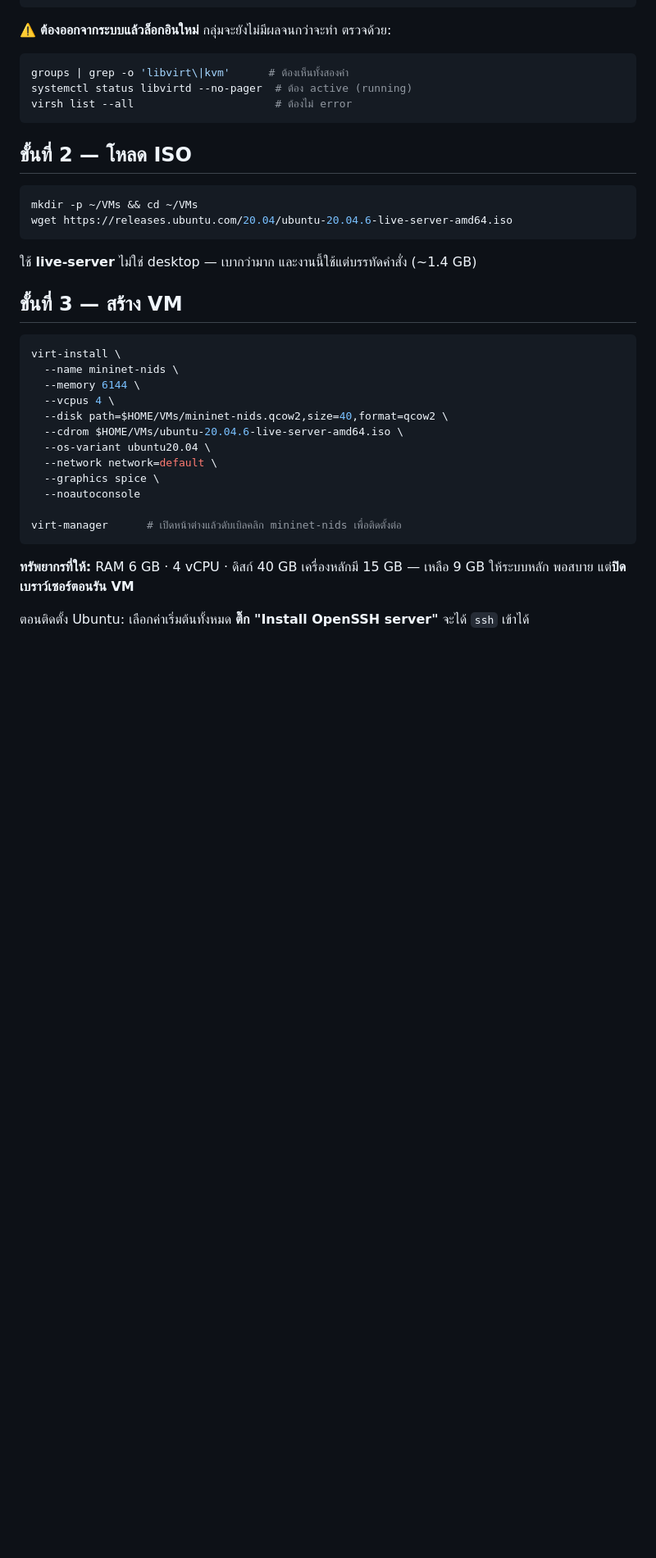
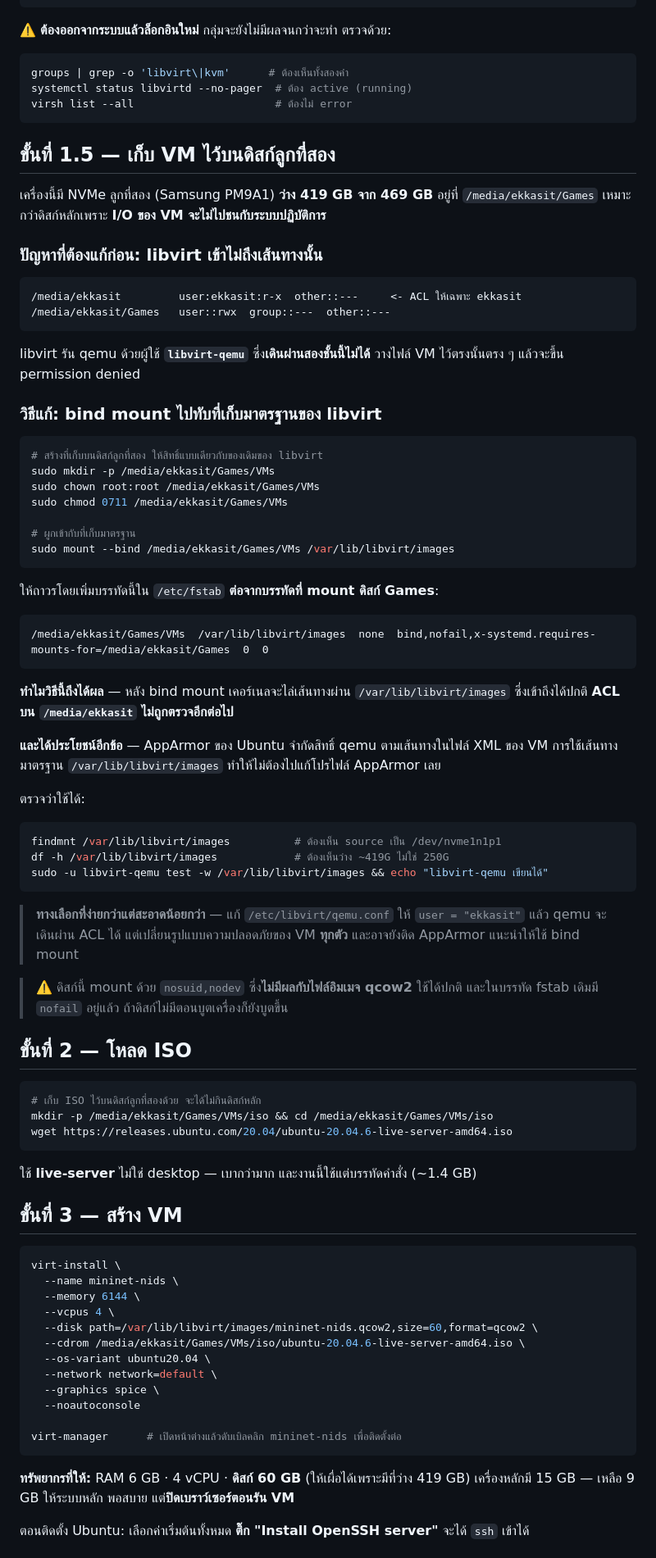
Before and after one commit to Ekkasit-Ph/Network-Intrusion-Detection-System, a Markdown page: documentation/mininet-vm-setup.md, the part around one of its changes. Shown at 82% size. Rendered like a GitHub page; blank space fills up the shorter version.

Commit message:
VM guide: put the disk on the second NVMe, via a bind mount
This machine has a second 512GB NVMe with 419GB free, mounted at
/media/ekkasit/Games and already in fstab with nofail. Better than the
system disk for a VM: separate spindle, so the guest's I/O does not
contend with the host's.

It cannot be used directly. The path carries an ACL granting only ekkasit:

    /media/ekkasit         user:ekkasit:r-x   other::---
    /media/ekkasit/Games   user::rwx  group::---  other::---

libvirt runs qemu as libvirt-qemu, which cannot traverse either, so a disk
image placed there fails with permission denied at VM creation -- after the
ISO download and the install, which is where it would have been found.

Bind-mounting a directory from that disk over /var/lib/libvirt/images
solves it at the path-resolution level: the kernel resolves through
/var/lib/libvirt, and the ACL on /media/ekkasit is never consulted. Using
the standard pool location also keeps AppArmor's per-VM profile happy,
which a custom path would not.

Guest disk raised 40GB -> 60GB since the space is there.

Co-Authored-By: Claude Opus 5 <noreply@anthropic.com>

````diff
--- a/documentation/mininet-vm-setup.md
+++ b/documentation/mininet-vm-setup.md
@@ -45,10 +45,65 @@ systemctl status libvirtd --no-pager  # ต้อง active (running)
 virsh list --all                      # ต้องไม่ error
 ```
 
+## ขั้นที่ 1.5 — เก็บ VM ไว้บนดิสก์ลูกที่สอง
+
+เครื่องนี้มี NVMe ลูกที่สอง (Samsung PM9A1) **ว่าง 419 GB จาก 469 GB** อยู่ที่ `/media/ekkasit/Games`
+เหมาะกว่าดิสก์หลักเพราะ **I/O ของ VM จะไม่ไปชนกับระบบปฏิบัติการ**
+
+### ปัญหาที่ต้องแก้ก่อน: libvirt เข้าไม่ถึงเส้นทางนั้น
+
+```
+/media/ekkasit         user:ekkasit:r-x  other::---     <- ACL ให้เฉพาะ ekkasit
+/media/ekkasit/Games   user::rwx  group::---  other::---
+```
+
+libvirt รัน qemu ด้วยผู้ใช้ **`libvirt-qemu`** ซึ่ง**เดินผ่านสองชั้นนี้ไม่ได้**
+วางไฟล์ VM ไว้ตรงนั้นตรง ๆ แล้วจะขึ้น permission denied
+
+### วิธีแก้: bind mount ไปทับที่เก็บมาตรฐานของ libvirt
+
+```bash
+# สร้างที่เก็บบนดิสก์ลูกที่สอง ให้สิทธิ์แบบเดียวกับของเดิมของ libvirt
+sudo mkdir -p /media/ekkasit/Games/VMs
+sudo chown root:root /media/ekkasit/Games/VMs
+sudo chmod 0711 /media/ekkasit/Games/VMs
+
+# ผูกเข้ากับที่เก็บมาตรฐาน
+sudo mount --bind /media/ekkasit/Games/VMs /var/lib/libvirt/images
+```
+
+ให้ถาวรโดยเพิ่มบรรทัดนี้ใน `/etc/fstab` **ต่อจากบรรทัดที่ mount ดิสก์ Games**:
+
+```
+/media/ekkasit/Games/VMs  /var/lib/libvirt/images  none  bind,nofail,x-systemd.requires-mounts-for=/media/ekkasit/Games  0  0
+```
+
+**ทำไมวิธีนี้ถึงได้ผล** — หลัง bind mount เคอร์เนลจะไล่เส้นทางผ่าน `/var/lib/libvirt/images`
+ซึ่งเข้าถึงได้ปกติ **ACL บน `/media/ekkasit` ไม่ถูกตรวจอีกต่อไป**
+
+**และได้ประโยชน์อีกข้อ** — AppArmor ของ Ubuntu จำกัดสิทธิ์ qemu ตามเส้นทางในไฟล์ XML ของ VM
+การใช้เส้นทางมาตรฐาน `/var/lib/libvirt/images` ทำให้ไม่ต้องไปแก้โปรไฟล์ AppArmor เลย
+
+ตรวจว่าใช้ได้:
+
+```bash
+findmnt /var/lib/libvirt/images          # ต้องเห็น source เป็น /dev/nvme1n1p1
+df -h /var/lib/libvirt/images            # ต้องเห็นว่าง ~419G ไม่ใช่ 250G
+sudo -u libvirt-qemu test -w /var/lib/libvirt/images && echo "libvirt-qemu เขียนได้"
+```
+
+> **ทางเลือกที่ง่ายกว่าแต่สะอาดน้อยกว่า** — แก้ `/etc/libvirt/qemu.conf` ให้ `user = "ekkasit"`
+> แล้ว qemu จะเดินผ่าน ACL ได้ แต่เปลี่ยนรูปแบบความปลอดภัยของ VM **ทุกตัว** และอาจยังติด AppArmor
+> แนะนำให้ใช้ bind mount
+
+> ⚠️ ดิสก์นี้ mount ด้วย `nosuid,nodev` ซึ่ง**ไม่มีผลกับไฟล์อิมเมจ qcow2** ใช้ได้ปกติ
+> และในบรรทัด fstab เดิมมี `nofail` อยู่แล้ว ถ้าดิสก์ไม่มีตอนบูตเครื่องก็ยังบูตขึ้น
+
 ## ขั้นที่ 2 — โหลด ISO
 
 ```bash
-mkdir -p ~/VMs && cd ~/VMs
+# เก็บ ISO ไว้บนดิสก์ลูกที่สองด้วย จะได้ไม่กินดิสก์หลัก
+mkdir -p /media/ekkasit/Games/VMs/iso && cd /media/ekkasit/Games/VMs/iso
 wget https://releases.ubuntu.com/20.04/ubuntu-20.04.6-live-server-amd64.iso
 ```
 
@@ -61,8 +116,8 @@ virt-install \
   --name mininet-nids \
   --memory 6144 \
   --vcpus 4 \
-  --disk path=$HOME/VMs/mininet-nids.qcow2,size=40,format=qcow2 \
-  --cdrom $HOME/VMs/ubuntu-20.04.6-live-server-amd64.iso \
+  --disk path=/var/lib/libvirt/images/mininet-nids.qcow2,size=60,format=qcow2 \
+  --cdrom /media/ekkasit/Games/VMs/iso/ubuntu-20.04.6-live-server-amd64.iso \
   --os-variant ubuntu20.04 \
   --network network=default \
   --graphics spice \
@@ -71,7 +126,7 @@ virt-install \
 virt-manager      # เปิดหน้าต่างแล้วดับเบิลคลิก mininet-nids เพื่อติดตั้งต่อ
 ```
 
-**ทรัพยากรที่ให้:** RAM 6 GB · 4 vCPU · ดิสก์ 40 GB
+**ทรัพยากรที่ให้:** RAM 6 GB · 4 vCPU · **ดิสก์ 60 GB** (ให้เผื่อได้เพราะมีที่ว่าง 419 GB)
 เครื่องหลักมี 15 GB — เหลือ 9 GB ให้ระบบหลัก พอสบาย แต่**ปิดเบราว์เซอร์ตอนรัน VM**
 
 ตอนติดตั้ง Ubuntu: เลือกค่าเริ่มต้นทั้งหมด **ติ๊ก "Install OpenSSH server"** จะได้ `ssh` เข้าได้
````
Also changed, not shown: other parts of documentation/mininet-vm-setup.md (+5 -1 lines).
